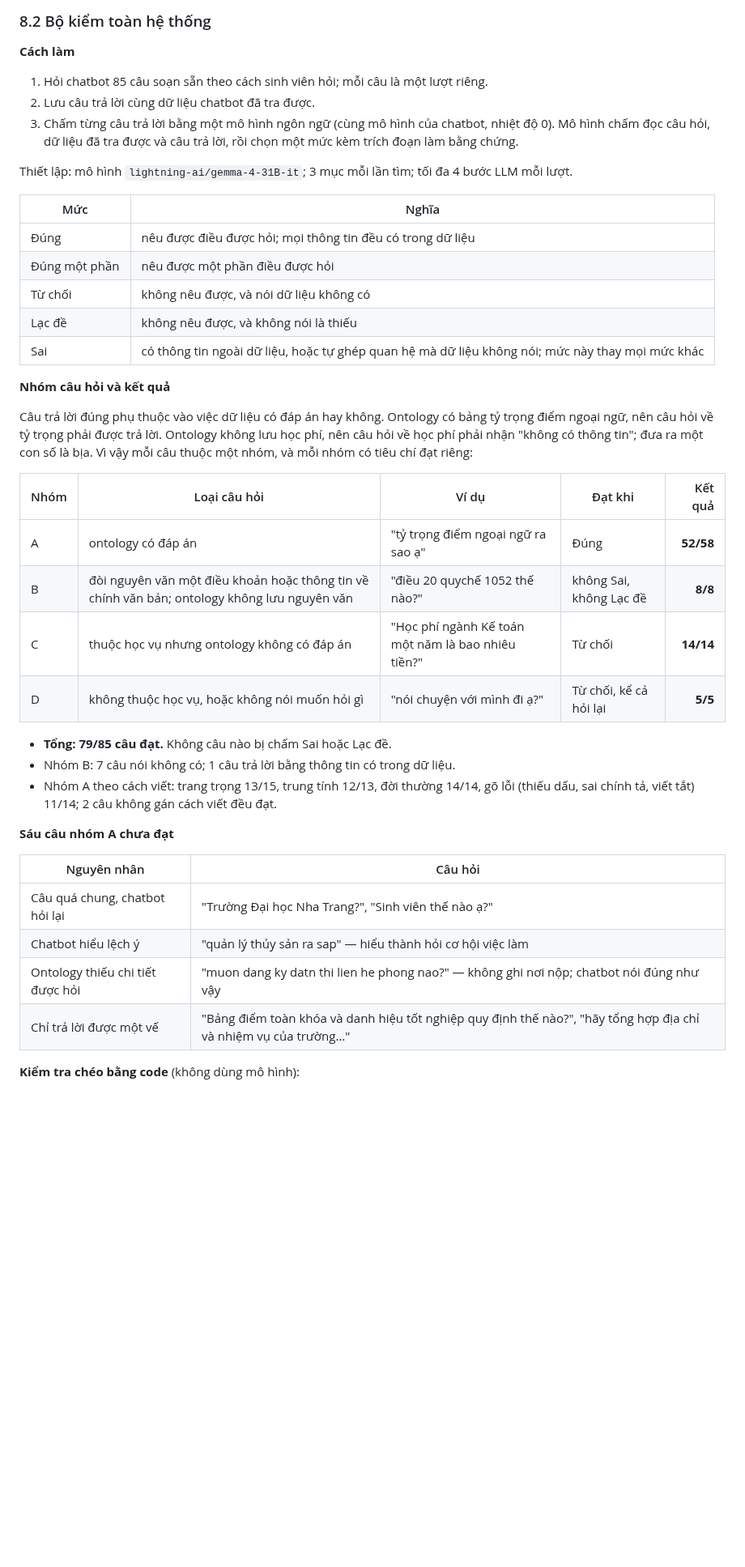
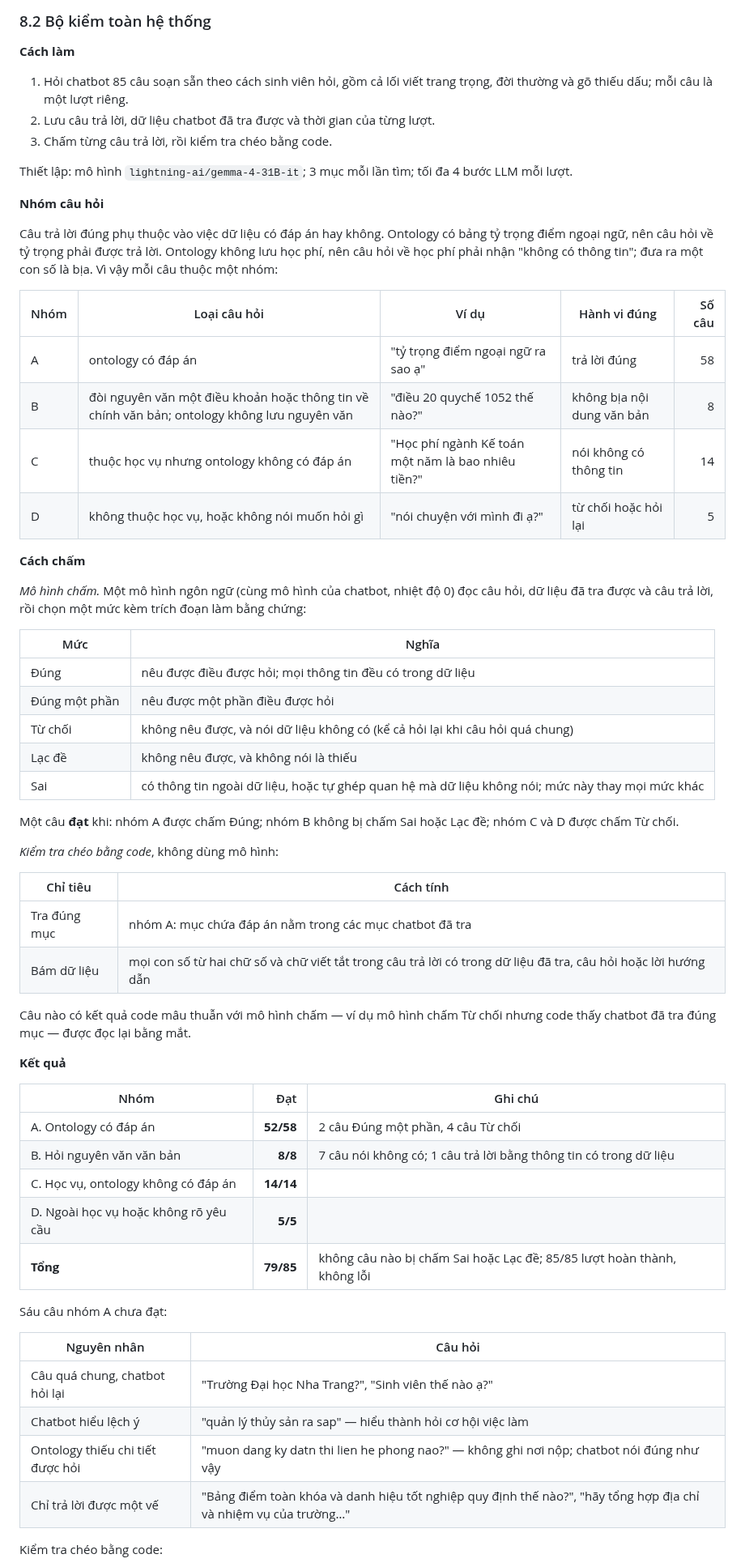
Before and after one commit to vpthinh19/ontology-chatbot, a Markdown page: README.md, the part around one of its changes. Shown at 81% size. Rendered like a GitHub page; blank space fills up the shorter version.

Commit message:
docs: state how answers are graded before reporting the results
Describe both the model grading and the code cross-check ahead of the
results, and drop the by-writing-style breakdown that had no method behind it.

```diff
--- a/README.md
+++ b/README.md
@@ -657,41 +657,63 @@ Thao tác thêm và sửa đi qua bốn bước:
 
 **Cách làm**
 
-1. Hỏi chatbot 85 câu soạn sẵn theo cách sinh viên hỏi; mỗi câu là một lượt riêng.
-2. Lưu câu trả lời cùng dữ liệu chatbot đã tra được.
-3. Chấm từng câu trả lời bằng một mô hình ngôn ngữ (cùng mô hình của chatbot, nhiệt độ 0). Mô hình
-   chấm đọc câu hỏi, dữ liệu đã tra được và câu trả lời, rồi chọn một mức kèm trích đoạn làm bằng chứng.
+1. Hỏi chatbot 85 câu soạn sẵn theo cách sinh viên hỏi, gồm cả lối viết trang trọng, đời thường và
+   gõ thiếu dấu; mỗi câu là một lượt riêng.
+2. Lưu câu trả lời, dữ liệu chatbot đã tra được và thời gian của từng lượt.
+3. Chấm từng câu trả lời, rồi kiểm tra chéo bằng code.
 
 Thiết lập: mô hình `lightning-ai/gemma-4-31B-it`; 3 mục mỗi lần tìm; tối đa 4 bước LLM mỗi lượt.
+
+**Nhóm câu hỏi**
+
+Câu trả lời đúng phụ thuộc vào việc dữ liệu có đáp án hay không. Ontology có bảng tỷ trọng điểm ngoại
+ngữ, nên câu hỏi về tỷ trọng phải được trả lời. Ontology không lưu học phí, nên câu hỏi về học phí phải
+nhận "không có thông tin"; đưa ra một con số là bịa. Vì vậy mỗi câu thuộc một nhóm:
+
+| Nhóm | Loại câu hỏi | Ví dụ | Hành vi đúng | Số câu |
+|---|---|---|---|---:|
+| A | ontology có đáp án | "tỷ trọng điểm ngoại ngữ ra sao ạ" | trả lời đúng | 58 |
+| B | đòi nguyên văn một điều khoản hoặc thông tin về chính văn bản; ontology không lưu nguyên văn | "điều 20 quychế 1052 thế nào?" | không bịa nội dung văn bản | 8 |
+| C | thuộc học vụ nhưng ontology không có đáp án | "Học phí ngành Kế toán một năm là bao nhiêu tiền?" | nói không có thông tin | 14 |
+| D | không thuộc học vụ, hoặc không nói muốn hỏi gì | "nói chuyện với mình đi ạ?" | từ chối hoặc hỏi lại | 5 |
+
+**Cách chấm**
+
+*Mô hình chấm.* Một mô hình ngôn ngữ (cùng mô hình của chatbot, nhiệt độ 0) đọc câu hỏi, dữ liệu đã tra
+được và câu trả lời, rồi chọn một mức kèm trích đoạn làm bằng chứng:
 
 | Mức | Nghĩa |
 |---|---|
 | Đúng | nêu được điều được hỏi; mọi thông tin đều có trong dữ liệu |
 | Đúng một phần | nêu được một phần điều được hỏi |
-| Từ chối | không nêu được, và nói dữ liệu không có |
+| Từ chối | không nêu được, và nói dữ liệu không có (kể cả hỏi lại khi câu hỏi quá chung) |
 | Lạc đề | không nêu được, và không nói là thiếu |
 | Sai | có thông tin ngoài dữ liệu, hoặc tự ghép quan hệ mà dữ liệu không nói; mức này thay mọi mức khác |
 
-**Nhóm câu hỏi và kết quả**
+Một câu **đạt** khi: nhóm A được chấm Đúng; nhóm B không bị chấm Sai hoặc Lạc đề; nhóm C và D được
+chấm Từ chối.
 
-Câu trả lời đúng phụ thuộc vào việc dữ liệu có đáp án hay không. Ontology có bảng tỷ trọng điểm ngoại
-ngữ, nên câu hỏi về tỷ trọng phải được trả lời. Ontology không lưu học phí, nên câu hỏi về học phí phải
-nhận "không có thông tin"; đưa ra một con số là bịa. Vì vậy mỗi câu thuộc một nhóm, và mỗi nhóm có tiêu
-chí đạt riêng:
+*Kiểm tra chéo bằng code*, không dùng mô hình:
 
-| Nhóm | Loại câu hỏi | Ví dụ | Đạt khi | Kết quả |
-|---|---|---|---|---:|
-| A | ontology có đáp án | "tỷ trọng điểm ngoại ngữ ra sao ạ" | Đúng | **52/58** |
-| B | đòi nguyên văn một điều khoản hoặc thông tin về chính văn bản; ontology không lưu nguyên văn | "điều 20 quychế 1052 thế nào?" | không Sai, không Lạc đề | **8/8** |
-| C | thuộc học vụ nhưng ontology không có đáp án | "Học phí ngành Kế toán một năm là bao nhiêu tiền?" | Từ chối | **14/14** |
-| D | không thuộc học vụ, hoặc không nói muốn hỏi gì | "nói chuyện với mình đi ạ?" | Từ chối, kể cả hỏi lại | **5/5** |
+| Chỉ tiêu | Cách tính |
+|---|---|
+| Tra đúng mục | nhóm A: mục chứa đáp án nằm trong các mục chatbot đã tra |
+| Bám dữ liệu | mọi con số từ hai chữ số và chữ viết tắt trong câu trả lời có trong dữ liệu đã tra, câu hỏi hoặc lời hướng dẫn |
 
-- **Tổng: 79/85 câu đạt.** Không câu nào bị chấm Sai hoặc Lạc đề.
-- Nhóm B: 7 câu nói không có; 1 câu trả lời bằng thông tin có trong dữ liệu.
-- Nhóm A theo cách viết: trang trọng 13/15, trung tính 12/13, đời thường 14/14, gõ lỗi (thiếu dấu,
-  sai chính tả, viết tắt) 11/14; 2 câu không gán cách viết đều đạt.
+Câu nào có kết quả code mâu thuẫn với mô hình chấm — ví dụ mô hình chấm Từ chối nhưng code thấy chatbot
+đã tra đúng mục — được đọc lại bằng mắt.
 
-**Sáu câu nhóm A chưa đạt**
+**Kết quả**
+
+| Nhóm | Đạt | Ghi chú |
+|---|---:|---|
+| A. Ontology có đáp án | **52/58** | 2 câu Đúng một phần, 4 câu Từ chối |
+| B. Hỏi nguyên văn văn bản | **8/8** | 7 câu nói không có; 1 câu trả lời bằng thông tin có trong dữ liệu |
+| C. Học vụ, ontology không có đáp án | **14/14** | |
+| D. Ngoài học vụ hoặc không rõ yêu cầu | **5/5** | |
+| **Tổng** | **79/85** | không câu nào bị chấm Sai hoặc Lạc đề; 85/85 lượt hoàn thành, không lỗi |
+
+Sáu câu nhóm A chưa đạt:
 
 | Nguyên nhân | Câu hỏi |
 |---|---|
@@ -700,5 +722,5 @@ chí đạt riêng:
 | Ontology thiếu chi tiết được hỏi | "muon dang ky datn thi lien he phong nao?" — không ghi nơi nộp; chatbot nói đúng như vậy |
 | Chỉ trả lời được một vế | "Bảng điểm toàn khóa và danh hiệu tốt nghiệp quy định thế nào?", "hãy tổng hợp địa chỉ và nhiệm vụ của trường…" |
 
-**Kiểm tra chéo bằng code** (không dùng mô hình):
+Kiểm tra chéo bằng code:
 
```
Also changed, not shown: other parts of README.md (+6 -11 lines).
